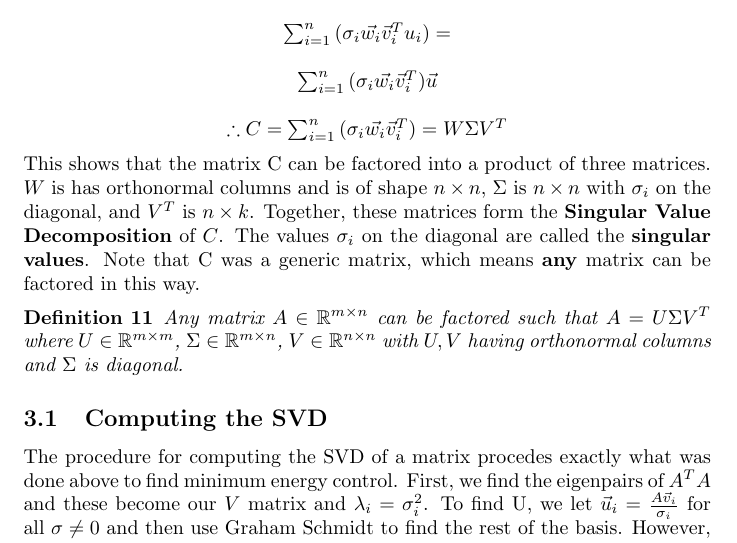
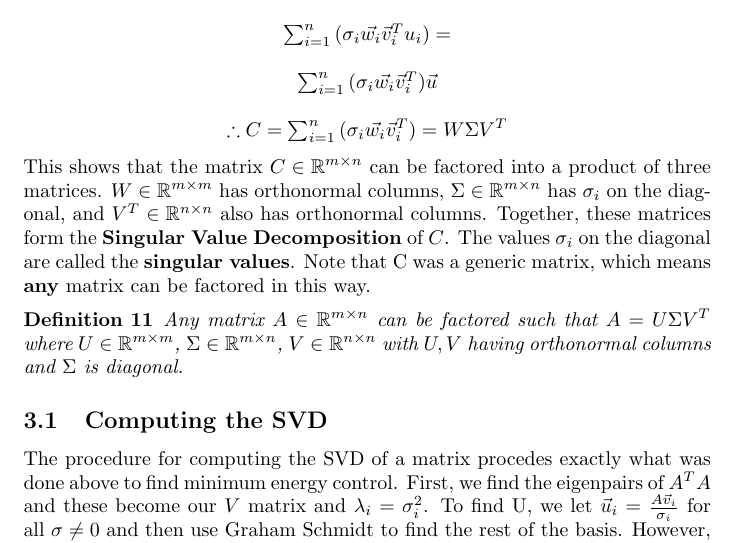
Before and after one commit to aparande/BerkeleyNotes, a LaTeX document (16B/guide.tex): part of page 17 of 21, cut so that both start at the same text. Compiled offline with pdfLaTeX.

Commit message:
Fixed issues with SVD in EE

```diff
--- a/16B/guide.tex
+++ b/16B/guide.tex
@@ -857,8 +857,8 @@ The analysis which we did above reveals an incredibly interesting fact.
         \therefore C = \sum_{i=1}^{n}{(\sigma_i\vec{w_i}\vec{v}^T_i)} = W\Sigma V^T
     \end{array}
 \]
-This shows that the matrix C can be factored into a product of three matrices.
-$W$ is has orthonormal columns and is of shape $n\times n$, $\Sigma$ is $n\times n$ with $\sigma_i$ on the diagonal, and $V^T$ is $n \times k$.
+This shows that the matrix $C\in \mathbb{R}^{m \times n}$ can be factored into a product of three matrices.
+$W\in \mathbb{R}^{m \times m}$ has orthonormal columns, $\Sigma \in \mathbb{R}^{m \times n}$ has $\sigma_i$ on the diagonal, and $V^T \in \mathbb{R}^{n \times n}$ also has orthonormal columns.
 Together, these matrices form the \textbf{Singular Value Decomposition} of $C$. The values $\sigma_i$ on the diagonal are called the \textbf{singular values}. Note that C was a generic matrix, which means \textbf{any} matrix can be factored in this way.
 \begin{definition}
     Any matrix $A\in \mathbb{R}^{m\times n}$ can be factored such that $A = U\Sigma V^T$
```
Also changed, not shown: 16B/guide.pdf.
